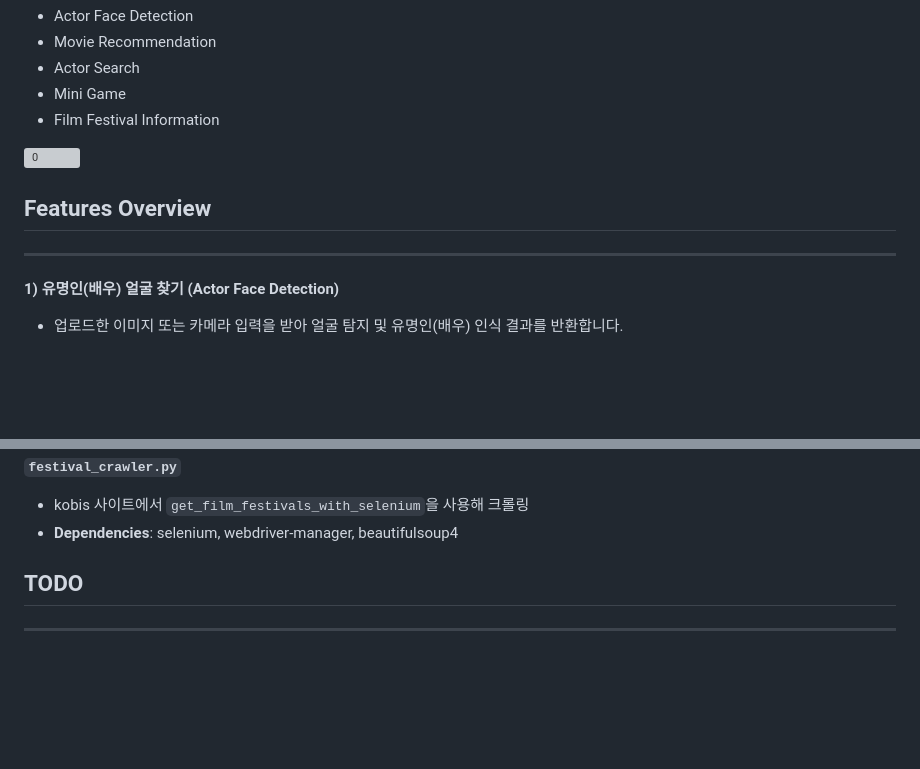
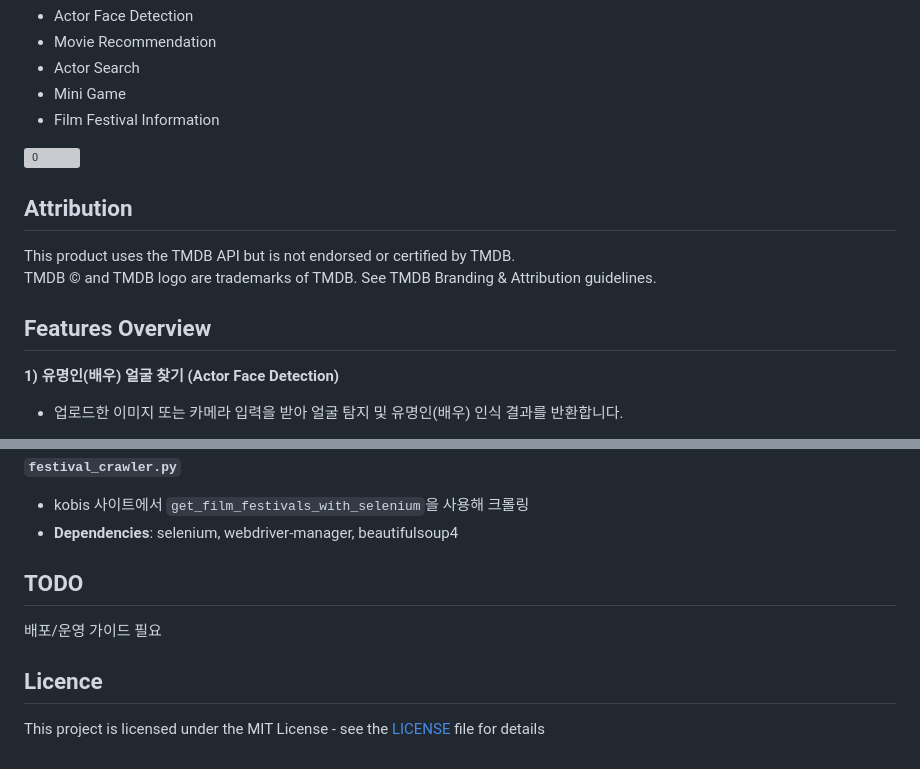
Before and after one commit to yhs1202/Python_My_Cinema, a Markdown page: README.md, 2 parts joined by grey strips. Rendered like a GitHub page; blank space fills up the shorter version; grey boxes are pictures that could not be loaded.

Commit message:
Update README to include attribution and license sections

```diff
--- a/README.md
+++ b/README.md
@@ -13,9 +13,12 @@ A Flask-based mini web app that explores movies with TMDb API and face detection
 
 ![0](/static/readme_img/0_main_example.png)
 
+## Attribution
+This product uses the TMDB API but is not endorsed or certified by TMDB.
+TMDB © and TMDB logo are trademarks of TMDB. See TMDB Branding & Attribution guidelines.
+
 ## Features Overview
 
----
 
 **1) 유명인(배우) 얼굴 찾기 (Actor Face Detection)**
 
@@ -181,6 +181,9 @@ python3 app.py
 - **Dependencies**: selenium, webdriver-manager, beautifulsoup4
 
 
+
 ## TODO
+배포/운영 가이드 필요
 
----
+## Licence
+This project is licensed under the MIT License - see the [LICENSE](LICENSE) file for details
```
Also changed, not shown: other parts of README.md (+0 -3 lines).
